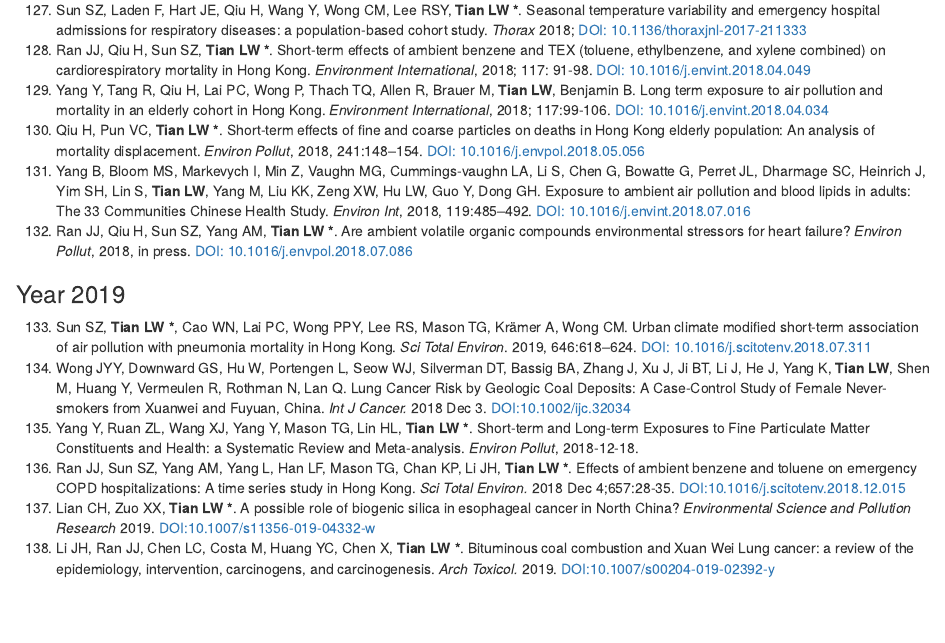
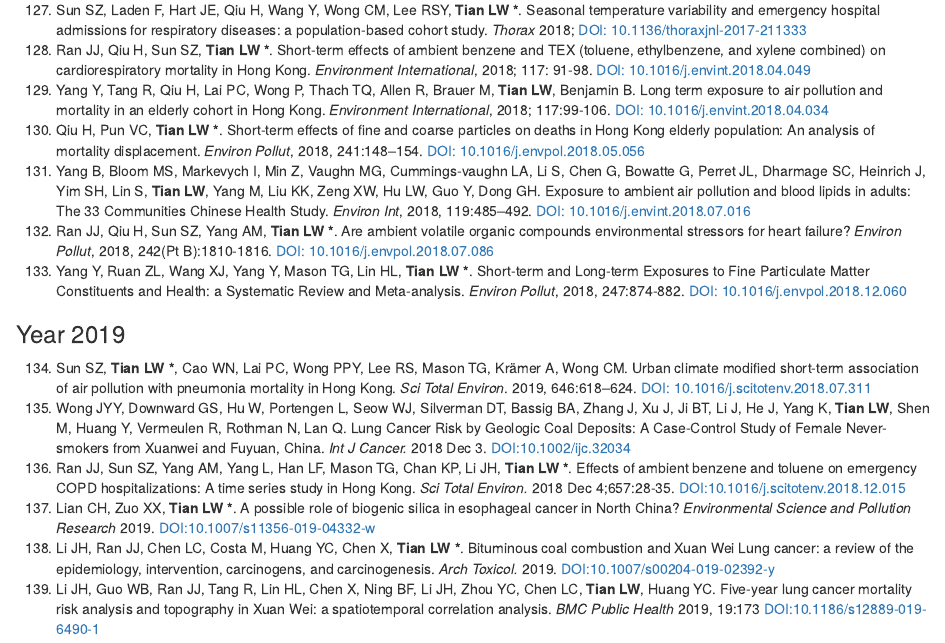
Before and after one commit to linweit/Research, an R Markdown document (index.rmd): the page in a window 1100 px wide, from 7250 px down. The pictures show the output file index.html that the author committed with the source, opened offline.

Commit message:
LiJH BMC pubic health

```diff
--- a/index.rmd
+++ b/index.rmd
@@ -209,13 +209,15 @@ Dung DV, Mayvaneh F, Saldiva P, Williams G, Tong SL. Heat Wave and Mortality: A
 129. Yang Y, Tang R, Qiu H, Lai PC, Wong P, Thach TQ, Allen R, Brauer M, **Tian LW**, Benjamin B. Long term exposure to air pollution and mortality in an elderly cohort in Hong Kong. *Environment International*, 2018; 117:99-106. [DOI: 10.1016/j.envint.2018.04.034](http://dx.doi.org/10.1016/j.envint.2018.04.034)
 130. Qiu H, Pun VC, **Tian LW\ \***. Short-term effects of fine and coarse particles on deaths in Hong Kong elderly population: An analysis of mortality displacement. *Environ Pollut*, 2018, 241:148–154. [DOI: 10.1016/j.envpol.2018.05.056](http://dx.doi.org/10.1016/j.envpol.2018.05.056)
 131. Yang B, Bloom MS, Markevych I, Min Z, Vaughn MG, Cummings-vaughn LA, Li S, Chen G, Bowatte G, Perret JL, Dharmage SC, Heinrich J, Yim SH, Lin S, **Tian LW**, Yang M, Liu KK, Zeng XW, Hu LW, Guo Y, Dong GH. Exposure to ambient air pollution and blood lipids in adults: The 33 Communities Chinese Health Study. *Environ Int*, 2018, 119:485–492. [DOI: 10.1016/j.envint.2018.07.016](http://dx.doi.org/10.1016/j.envint.2018.07.016)
-132. Ran JJ, Qiu H, Sun SZ, Yang AM, **Tian LW\ \***. Are ambient volatile organic compounds environmental stressors for heart failure? *Environ Pollut*, 2018, in press. [DOI: 10.1016/j.envpol.2018.07.086](http://dx.doi.org/10.1016/j.envpol.2018.07.086)
+132. Ran JJ, Qiu H, Sun SZ, Yang AM, **Tian LW\ \***. Are ambient volatile organic compounds environmental stressors for heart failure? *Environ Pollut*, 2018, 242(Pt B):1810-1816. [DOI: 10.1016/j.envpol.2018.07.086](http://dx.doi.org/10.1016/j.envpol.2018.07.086)
+133. Yang Y, Ruan ZL, Wang XJ, Yang Y, Mason TG, Lin HL, **Tian LW\ \***. Short-term and Long-term Exposures to Fine Particulate Matter Constituents and Health: a Systematic Review and Meta-analysis. *Environ Pollut*, 2018, 247:874-882. [DOI: 10.1016/j.envpol.2018.12.060](http://dx.doi.org/10.1016/j.envpol.2018.12.060)
+
 
 ### Year 2019
 
-133. Sun SZ, **Tian LW\ \***, Cao WN, Lai PC, Wong PPY, Lee RS, Mason TG, Krämer A, Wong CM. Urban climate modified short-term association of air pollution with pneumonia mortality in Hong Kong. *Sci Total Environ*. 2019, 646:618–624. [DOI: 10.1016/j.scitotenv.2018.07.311](http://dx.doi.org/10.1016/j.scitotenv.2018.07.311)
-134. Wong JYY, Downward GS, Hu W, Portengen L, Seow WJ, Silverman DT, Bassig BA, Zhang J, Xu J, Ji BT, Li J, He J, Yang K, **Tian LW**, Shen M, Huang Y, Vermeulen R, Rothman N, Lan Q. Lung Cancer Risk by Geologic Coal Deposits: A Case-Control Study of Female Never-smokers from Xuanwei and Fuyuan, China. *Int J Cancer.* 2018 Dec 3. [DOI:10.1002/ijc.32034](http://dx.doi.org/10.1002/ijc.32034)
-135. Yang Y, Ruan ZL, Wang XJ, Yang Y, Mason TG, Lin HL, **Tian LW\ \***. Short-term and Long-term Exposures to Fine Particulate Matter Constituents and Health: a Systematic Review and Meta-analysis. *Environ Pollut*, 2018-12-18.
+134. Sun SZ, **Tian LW\ \***, Cao WN, Lai PC, Wong PPY, Lee RS, Mason TG, Krämer A, Wong CM. Urban climate modified short-term association of air pollution with pneumonia mortality in Hong Kong. *Sci Total Environ*. 2019, 646:618–624. [DOI: 10.1016/j.scitotenv.2018.07.311](http://dx.doi.org/10.1016/j.scitotenv.2018.07.311)
+135. Wong JYY, Downward GS, Hu W, Portengen L, Seow WJ, Silverman DT, Bassig BA, Zhang J, Xu J, Ji BT, Li J, He J, Yang K, **Tian LW**, Shen M, Huang Y, Vermeulen R, Rothman N, Lan Q. Lung Cancer Risk by Geologic Coal Deposits: A Case-Control Study of Female Never-smokers from Xuanwei and Fuyuan, China. *Int J Cancer.* 2018 Dec 3. [DOI:10.1002/ijc.32034](http://dx.doi.org/10.1002/ijc.32034)
 136. Ran JJ, Sun SZ, Yang AM, Yang L, Han LF, Mason TG, Chan KP, Li JH, **Tian LW\ \***. Effects of ambient benzene and toluene on emergency COPD hospitalizations: A time series study in Hong Kong. *Sci Total Environ.* 2018 Dec 4;657:28-35. [DOI:10.1016/j.scitotenv.2018.12.015](http://dx.doi.org/10.1016/j.scitotenv.2018.12.015)
 137. Lian CH, Zuo XX, **Tian LW\ \***. A possible role of biogenic silica in esophageal cancer in North China? *Environmental Science and Pollution Research* 2019. [DOI:10.1007/s11356-019-04332-w](http://dx.doi.org/10.1007/s11356-019-04332-w)
 138. Li JH, Ran JJ, Chen LC, Costa M, Huang YC, Chen X, **Tian LW\ \***. Bituminous coal combustion and Xuan Wei Lung cancer: a review of the epidemiology, intervention, carcinogens, and carcinogenesis. *Arch Toxicol.* 2019. [DOI:10.1007/s00204-019-02392-y](http://dx.doi.org/10.1007/s00204-019-02392-y)
+139. Li JH, Guo WB, Ran JJ, Tang R, Lin HL, Chen X, Ning BF, Li JH, Zhou YC, Chen LC, **Tian LW**, Huang YC. Five-year lung cancer mortality risk analysis and topography in Xuan Wei: a spatiotemporal correlation analysis. *BMC Public Health* 2019, 19:173 [DOI:10.1186/s12889-019-6490-1](http://dx.doi.org/10.1186/s12889-019-6490-1)
```
Also changed, not shown: index.html.
